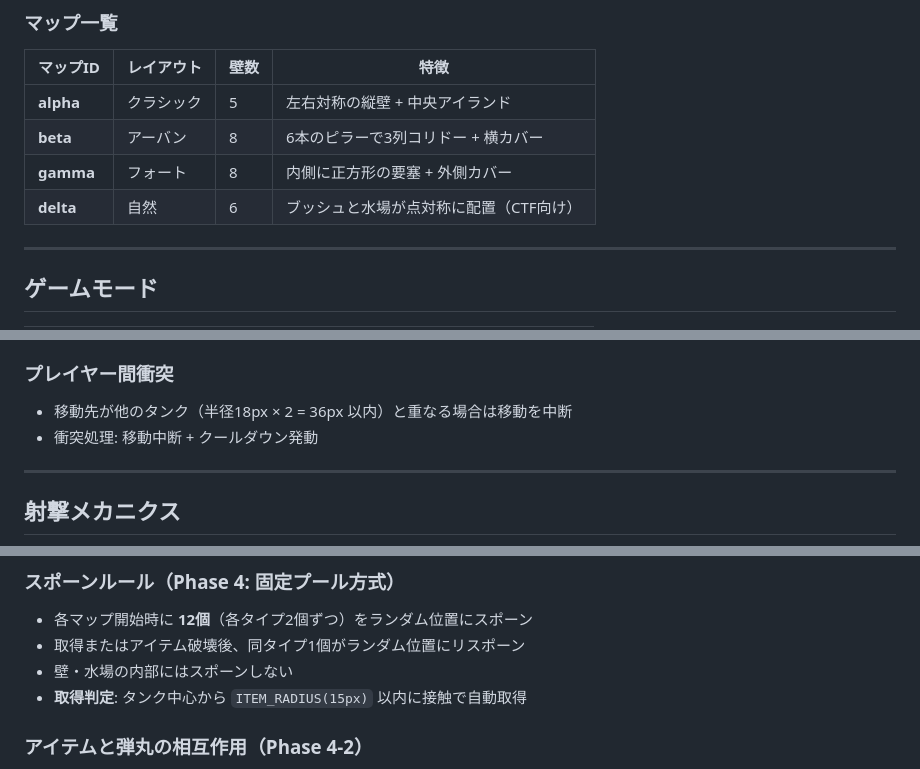
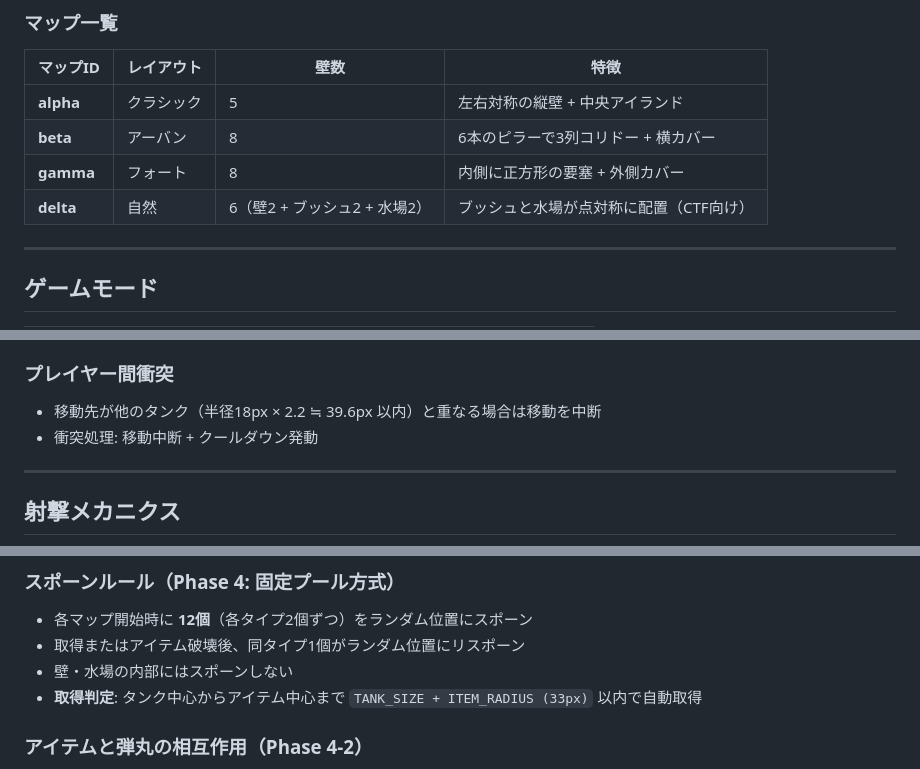
Before and after one commit to nobinko/tanktaktix, a Markdown page: docs/GAME_MECHANICS.md, 3 parts joined by grey strips. GitHub-like rendering.

```diff
--- a/docs/GAME_MECHANICS.md
+++ b/docs/GAME_MECHANICS.md
@@ -25,7 +25,7 @@
 | **alpha** | クラシック | 5 | 左右対称の縦壁 + 中央アイランド |
 | **beta** | アーバン | 8 | 6本のピラーで3列コリドー + 横カバー |
 | **gamma** | フォート | 8 | 内側に正方形の要塞 + 外側カバー |
-| **delta** | 自然 | 6 | ブッシュと水場が点対称に配置（CTF向け） |
+| **delta** | 自然 | 6（壁2 + ブッシュ2 + 水場2） | ブッシュと水場が点対称に配置（CTF向け） |
 
 ---
 
@@ -92,7 +92,7 @@
 
 ### プレイヤー間衝突
 
-- 移動先が他のタンク（半径18px × 2 = 36px 以内）と重なる場合は移動を中断
+- 移動先が他のタンク（半径18px × 2.2 ≒ 39.6px 以内）と重なる場合は移動を中断
 - 衝突処理: 移動中断 + クールダウン発動
 
 ---
@@ -211,7 +213,7 @@
 - 各マップ開始時に **12個**（各タイプ2個ずつ）をランダム位置にスポーン
 - 取得またはアイテム破壊後、同タイプ1個がランダム位置にリスポーン
 - 壁・水場の内部にはスポーンしない
-- **取得判定**: タンク中心から `ITEM_RADIUS(15px)` 以内に接触で自動取得
+- **取得判定**: タンク中心からアイテム中心まで `TANK_SIZE + ITEM_RADIUS (33px)` 以内で自動取得
 
 ### アイテムと弾丸の相互作用（Phase 4-2）
 
```
Also changed, not shown: other parts of docs/GAME_MECHANICS.md (+13 -11 lines).
